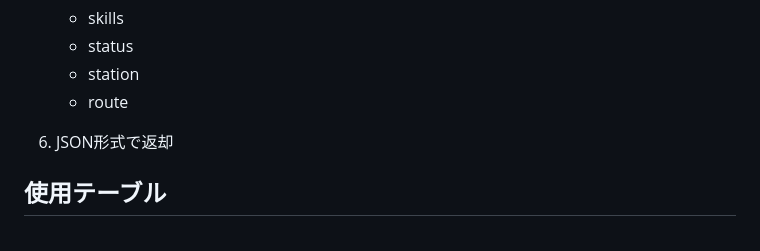
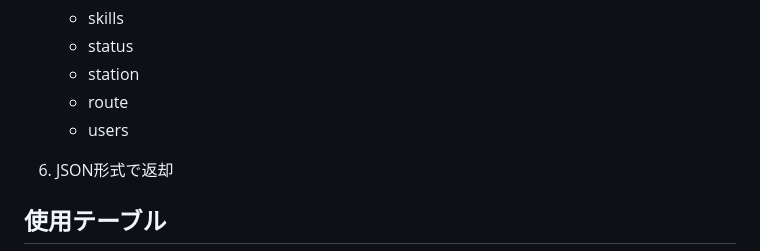
Before and after one commit to Takahashi523/TrainingRepo, a Markdown page: docs/api/03_人材一覧_API設計書.md, the part around the change. GitHub-like rendering.

Commit message:
mod 関連テーブルにusers追加

```diff
--- a/docs/api/03_人材一覧_API設計書.md
+++ b/docs/api/03_人材一覧_API設計書.md
@@ -164,6 +164,7 @@ JSON
    - status
    - station
    - route
+   - users
 
 1. JSON形式で返却
 
```
